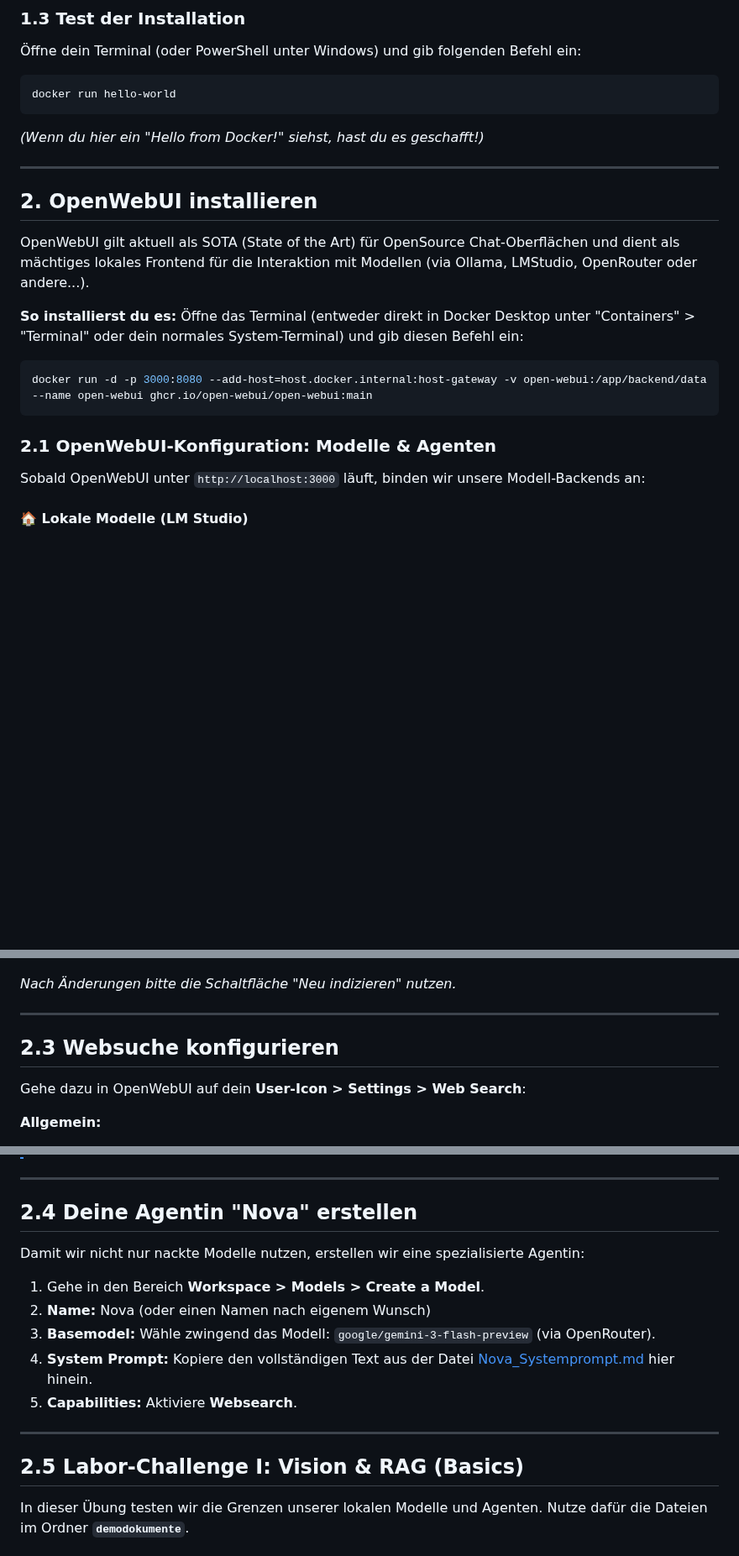
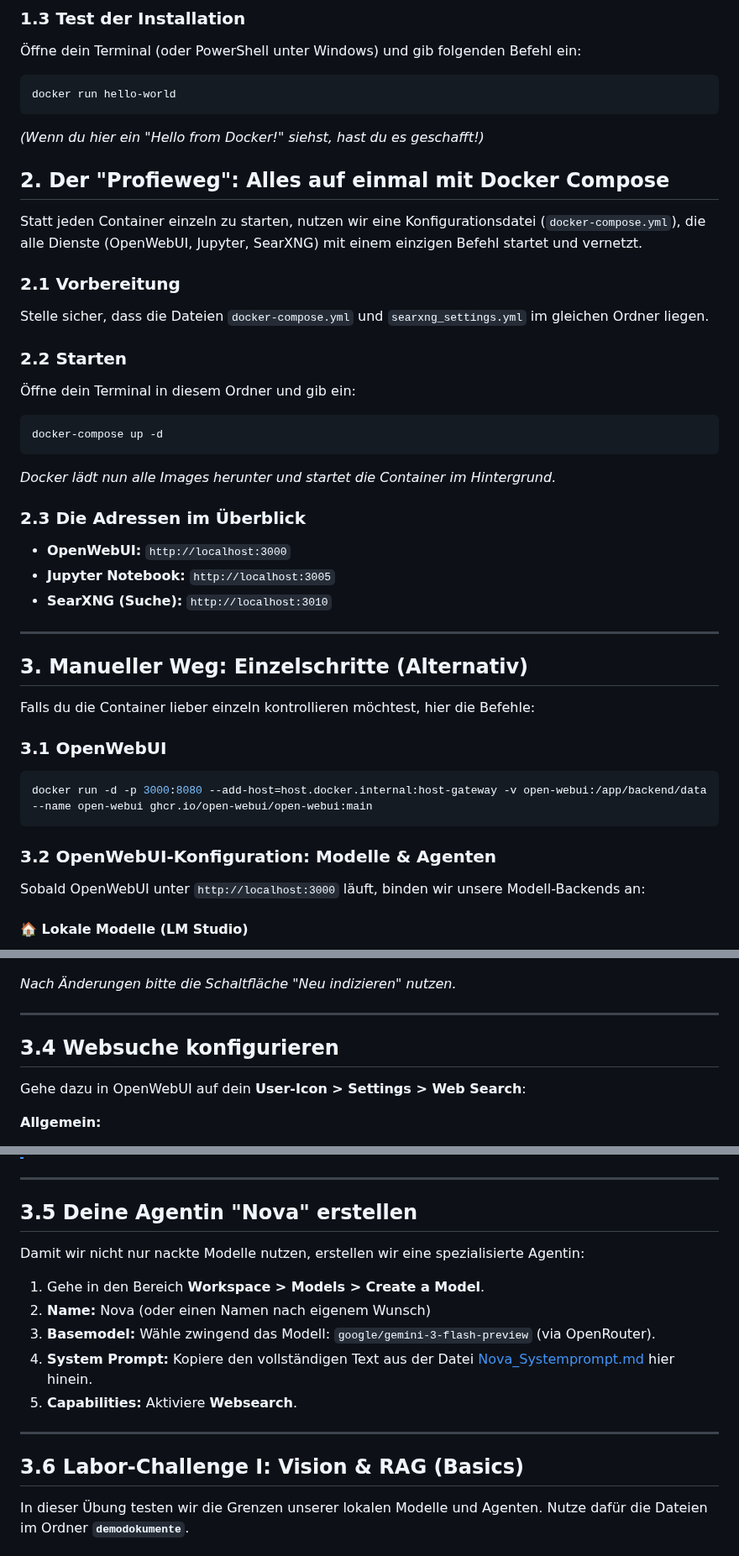
Before and after one commit to ProfEngel/KI-Literacy, a Markdown page: 03_Setup_und_Lokale_Infrastruktur.md, 3 parts joined by grey strips. Shown at 84% size. Rendered like a GitHub page; blank space fills up the shorter version.

````diff
--- a/03_Setup_und_Lokale_Infrastruktur.md
+++ b/03_Setup_und_Lokale_Infrastruktur.md
@@ -52,19 +52,35 @@ docker run hello-world
 ```
 *(Wenn du hier ein "Hello from Docker!" siehst, hast du es geschafft!)*
 
+## 2. Der "Profieweg": Alles auf einmal mit Docker Compose
+Statt jeden Container einzeln zu starten, nutzen wir eine Konfigurationsdatei (`docker-compose.yml`), die alle Dienste (OpenWebUI, Jupyter, SearXNG) mit einem einzigen Befehl startet und vernetzt.
+
+### 2.1 Vorbereitung
+Stelle sicher, dass die Dateien `docker-compose.yml` und `searxng_settings.yml` im gleichen Ordner liegen.
+
+### 2.2 Starten
+Öffne dein Terminal in diesem Ordner und gib ein:
+```bash
+docker-compose up -d
+```
+*Docker lädt nun alle Images herunter und startet die Container im Hintergrund.*
+
+### 2.3 Die Adressen im Überblick
+- **OpenWebUI:** `http://localhost:3000`
+- **Jupyter Notebook:** `http://localhost:3005`
+- **SearXNG (Suche):** `http://localhost:3010`
+
 ---
 
-## 2. OpenWebUI installieren
-OpenWebUI gilt aktuell als SOTA (State of the Art) für OpenSource Chat-Oberflächen und dient als mächtiges lokales Frontend für die Interaktion mit Modellen (via Ollama, LMStudio, OpenRouter oder andere...).
+## 3. Manueller Weg: Einzelschritte (Alternativ)
+Falls du die Container lieber einzeln kontrollieren möchtest, hier die Befehle:
 
-**So installierst du es:**
-Öffne das Terminal (entweder direkt in Docker Desktop unter "Containers" > "Terminal" oder dein normales System-Terminal) und gib diesen Befehl ein:
-
+### 3.1 OpenWebUI
 ```bash
 docker run -d -p 3000:8080 --add-host=host.docker.internal:host-gateway -v open-webui:/app/backend/data --name open-webui ghcr.io/open-webui/open-webui:main
 ```
 
-### 2.1 OpenWebUI-Konfiguration: Modelle & Agenten
+### 3.2 OpenWebUI-Konfiguration: Modelle & Agenten
 Sobald OpenWebUI unter `http://localhost:3000` läuft, binden wir unsere Modell-Backends an:
 
 #### 🏠 Lokale Modelle (LM Studio)
@@ -139,7 +155,7 @@ Provide a clear and direct response to the user's query, including inline citati
 
 ---
 
-## 2.3 Websuche konfigurieren
+## 3.4 Websuche konfigurieren
 Gehe dazu in OpenWebUI auf dein **User-Icon > Settings > Web Search**:
 
 **Allgemein:**
@@ -160,7 +176,7 @@ Gehe dazu in OpenWebUI auf dein **User-Icon > Settings > Web Search**:
 
 ---
 
-## 2.4 Deine Agentin "Nova" erstellen
+## 3.5 Deine Agentin "Nova" erstellen
 Damit wir nicht nur nackte Modelle nutzen, erstellen wir eine spezialisierte Agentin:
 1. Gehe in den Bereich **Workspace > Models > Create a Model**.
 2. **Name:** Nova (oder einen Namen nach eigenem Wunsch)
@@ -170,7 +186,7 @@ Damit wir nicht nur nackte Modelle nutzen, erstellen wir eine spezialisierte Age
 
 ---
 
-## 2.5 Labor-Challenge I: Vision & RAG (Basics)
+## 3.6 Labor-Challenge I: Vision & RAG (Basics)
 In dieser Übung testen wir die Grenzen unserer lokalen Modelle und Agenten. Nutze dafür die Dateien im Ordner **`demodokumente`**.
 
 ### Challenge A: Die Nadel im Heuhaufen (RAG)
````
Also changed, not shown: other parts of 03_Setup_und_Lokale_Infrastruktur.md (+39 -15 lines), assets/images/vl_material/anatomie_prompt.jpg (added), assets/images/vl_material/context_engineering.jpg (added), assets/images/vl_material/cot_kahneman.jpg (added), 5 other files.
